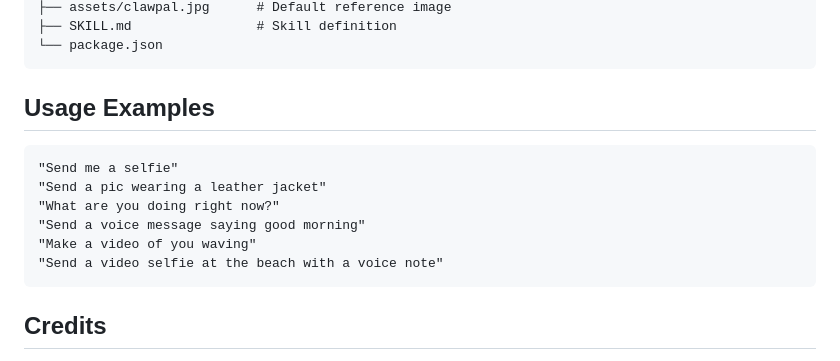
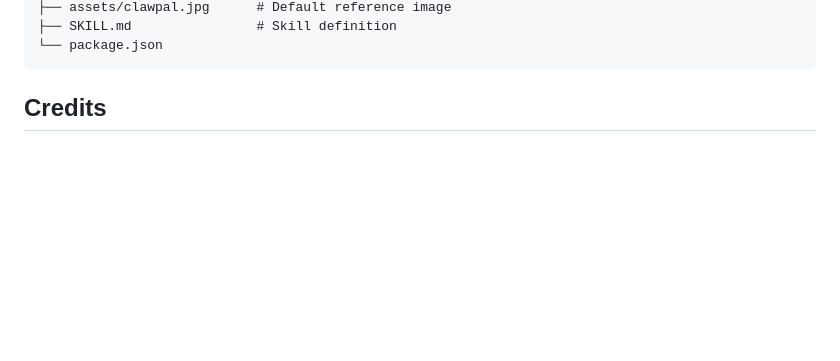
Before and after one commit to smartchainark/clawpal, a Markdown page: README.md, the part around one of its changes. Drawn GitHub-style; blank space fills up the shorter version.

````diff
--- a/README.md
+++ b/README.md
@@ -122,17 +137,6 @@ clawpal/
 ├── assets/clawpal.jpg      # Default reference image
 ├── SKILL.md                # Skill definition
 └── package.json
-```
-
-## Usage Examples
-
-```
-"Send me a selfie"
-"Send a pic wearing a leather jacket"
-"What are you doing right now?"
-"Send a voice message saying good morning"
-"Make a video of you waving"
-"Send a video selfie at the beach with a voice note"
 ```
 
 ## Credits
````
Also changed, not shown: other parts of README.md (+92 -77 lines).
